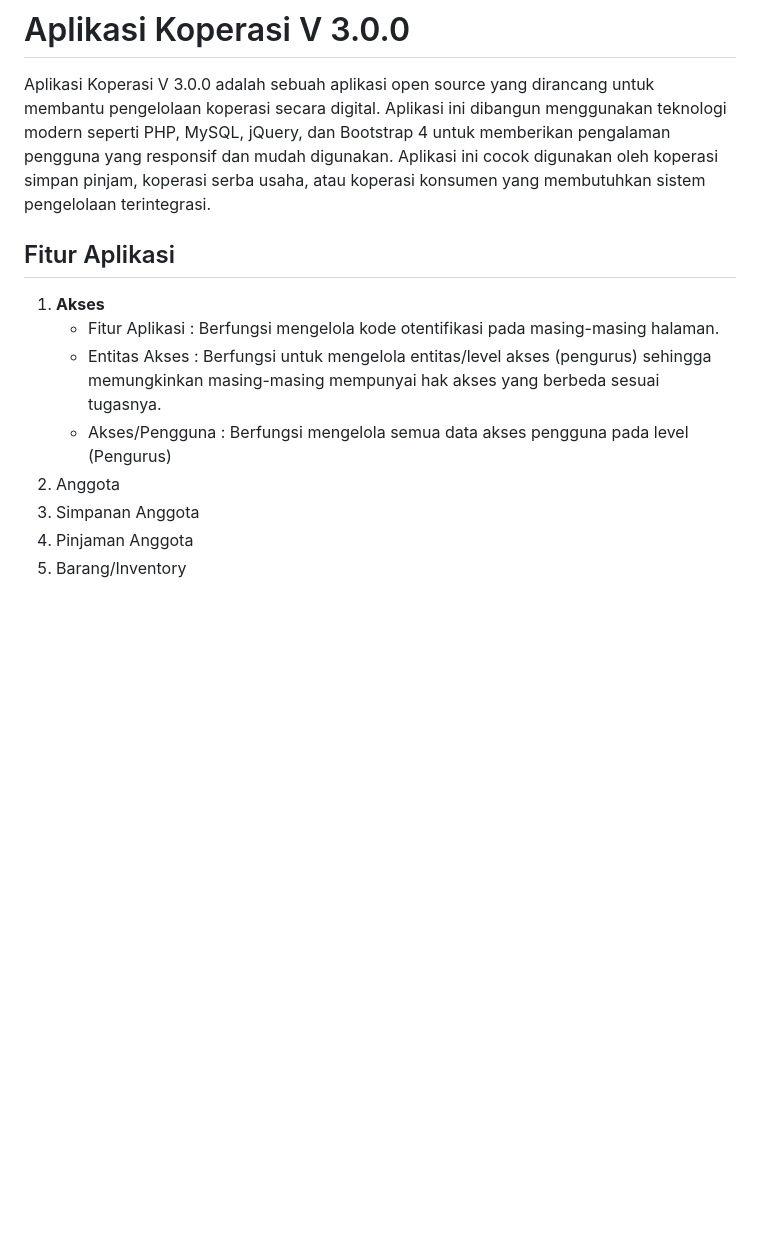
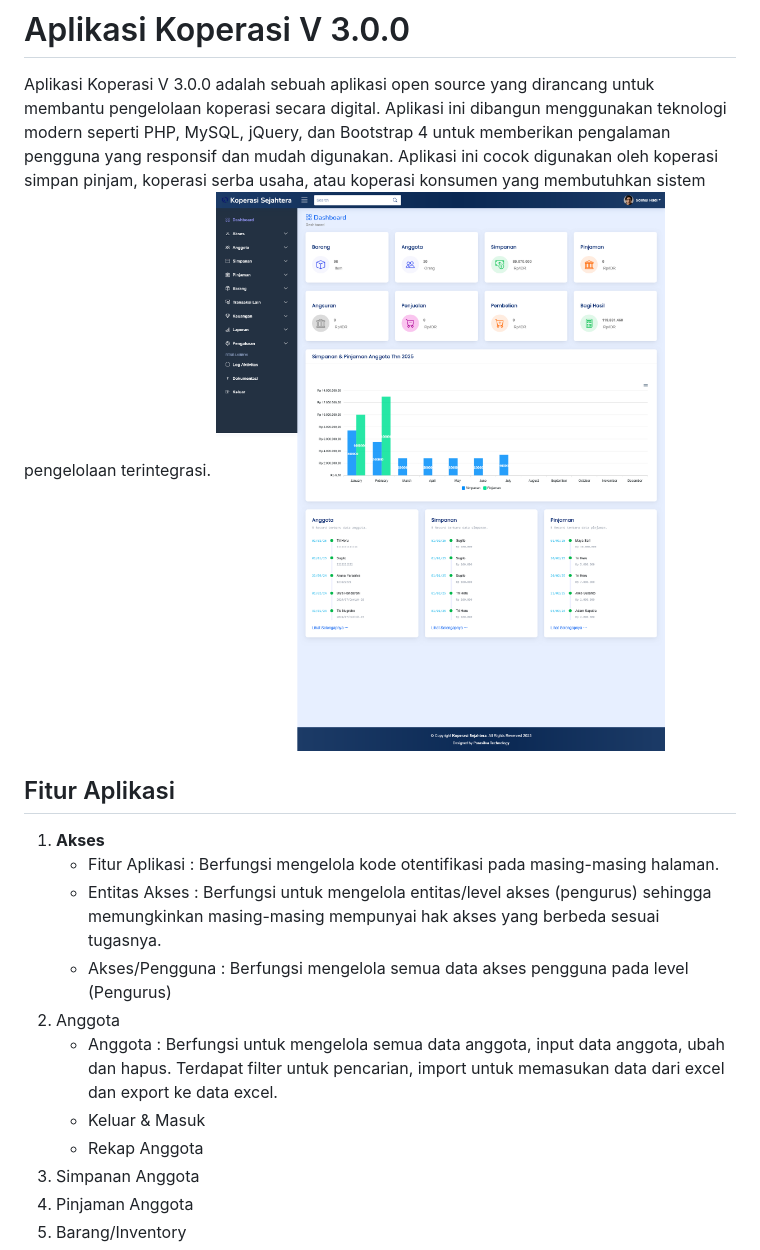
Before and after one commit to solihulhadi141213/koperasi_v3, a Markdown page: README.md, the part around the change. Drawn GitHub-style; pictures changed too: assets/img/screenshot/dashboard.png (added); blank space fills up the shorter version.

Commit message:
Update : Readme.md (Add SS)

```diff
--- a/README.md
+++ b/README.md
@@ -1,5 +1,6 @@
 # Aplikasi Koperasi V 3.0.0
 Aplikasi Koperasi V 3.0.0 adalah sebuah aplikasi open source yang dirancang untuk membantu pengelolaan koperasi secara digital. Aplikasi ini dibangun menggunakan teknologi modern seperti PHP, MySQL, jQuery, dan Bootstrap 4 untuk memberikan pengalaman pengguna yang responsif dan mudah digunakan. Aplikasi ini cocok digunakan oleh koperasi simpan pinjam, koperasi serba usaha, atau koperasi konsumen yang membutuhkan sistem pengelolaan terintegrasi.
+![Logo](./assets/img/screenshot/dashboard.png)
 
 ## Fitur Aplikasi
 1. **Akses**
@@ -10,6 +11,10 @@ Aplikasi Koperasi V 3.0.0 adalah sebuah aplikasi open source yang dirancang untu
     - Akses/Pengguna :
     Berfungsi mengelola semua data akses pengguna pada level (Pengurus)
 2. Anggota
+   - Anggota :
+   Berfungsi untuk mengelola semua data anggota, input data anggota, ubah dan hapus. Terdapat filter untuk pencarian, import untuk memasukan data dari excel dan export ke data excel.
+   - Keluar & Masuk
+   - Rekap Anggota
 3. Simpanan Anggota
 4. Pinjaman Anggota
 5. Barang/Inventory
```
